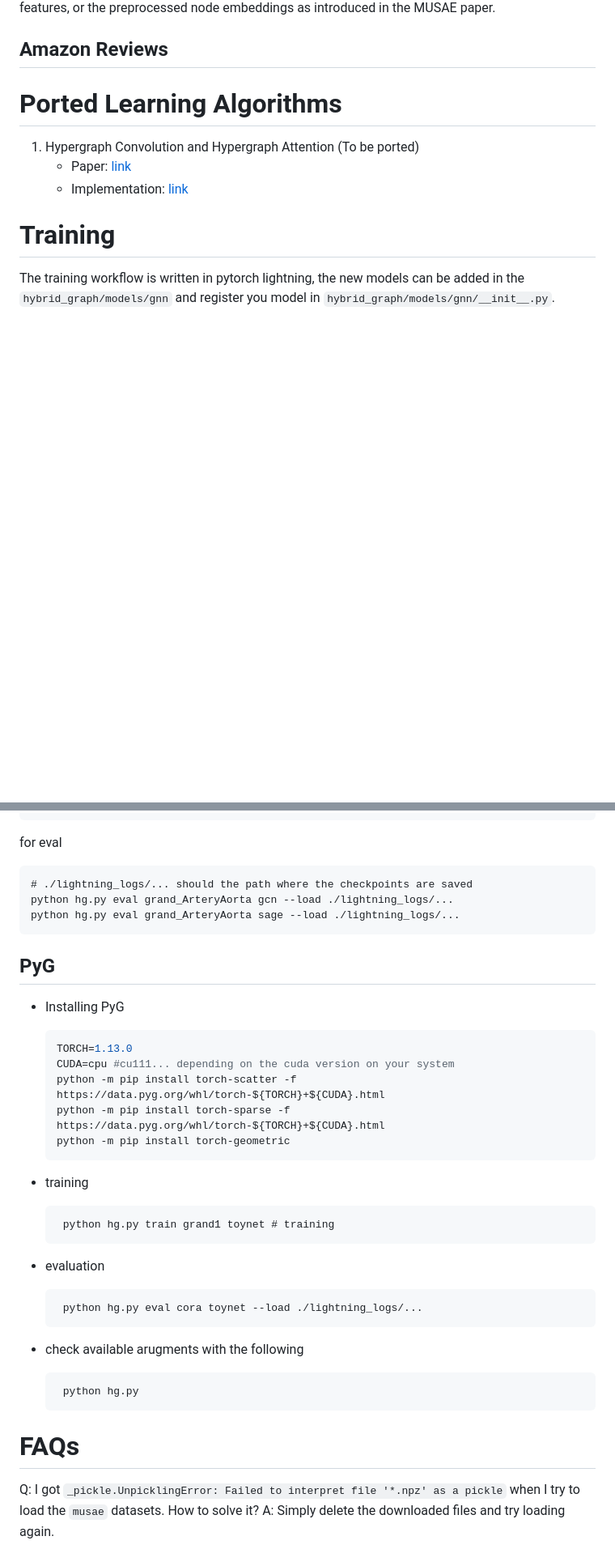
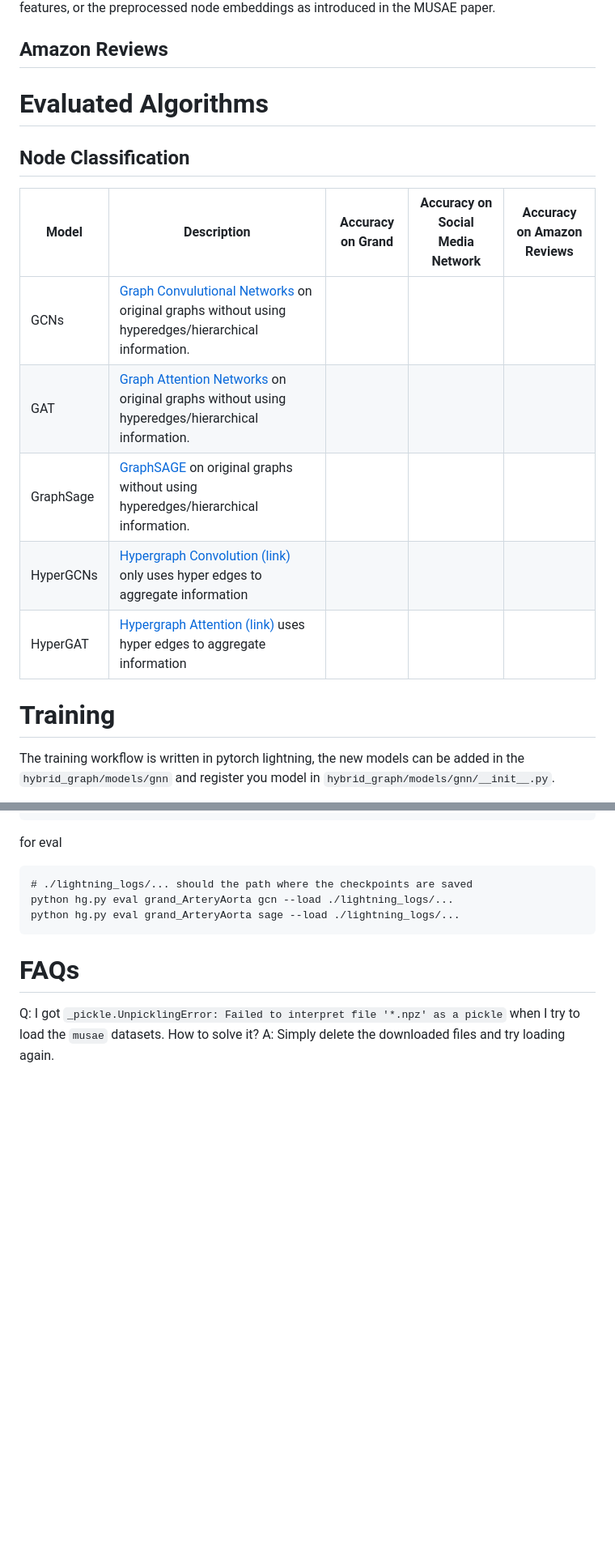
Before and after one commit to Zehui127/hybrid-graph-benchmark, a Markdown page: README.md, 2 parts joined by grey strips. Shown: that part at 81% size. Drawn GitHub-style; blank space fills up the shorter version.

````diff
--- a/README.md
+++ b/README.md
@@ -66,10 +66,17 @@ There are 3 English Wikipedia page-page networks on specific topics (chameleons,
 
 ## Amazon Reviews
 
-# Ported Learning Algorithms
-1. Hypergraph Convolution and Hypergraph Attention (To be ported)
-    * Paper: [link](https://arxiv.org/abs/1901.08150)
-    * Implementation: [link](https://pytorch-geometric.readthedocs.io/en/latest/generated/torch_geometric.nn.conv.HypergraphConv.html#torch_geometric.nn.conv.HypergraphConv)
+# Evaluated Algorithms
+## Node Classification
+
+| Model     | Description                                                                                                                                                                                                                                                        | Accuracy on Grand | Accuracy on Social Media Network | Accuracy on Amazon Reviews |
+|-----------|--------------------------------------------------------------------------------------------------------------------------------------------------------------------------------------------------------------------------------------------------------------------|-------------------|----------------------------------|----------------------------|
+| GCNs      | [Graph Convulutional Networks](https://arxiv.org/abs/1609.02907) on original graphs without using hyperedges/hierarchical information.                                                                                                                             |                   |                                  |                            |
+| GAT       | [Graph Attention Networks](https://personal.utdallas.edu/~fxc190007/courses/20S-7301/GAT-questions.pdf) on original graphs without using hyperedges/hierarchical information.                                                                                      |                   |                                  |                            |
+| GraphSage | [GraphSAGE](https://arxiv.org/abs/1706.02216) on original graphs without using hyperedges/hierarchical information.                                                                                                                                                |                   |                                  |                            |
+| HyperGCNs | [Hypergraph Convolution](https://arxiv.org/abs/1901.08150)[ (link)](https://pytorch-geometric.readthedocs.io/en/latest/generated/torch_geometric.nn.conv.HypergraphConv.html#torch_geometric.nn.conv.HypergraphConv) only uses hyper edges to aggregate information |                   |                                  |                            |
+| HyperGAT  | [Hypergraph Attention](https://arxiv.org/abs/1901.08150)[ (link)](https://pytorch-geometric.readthedocs.io/en/latest/generated/torch_geometric.nn.conv.HypergraphConv.html#torch_geometric.nn.conv.HypergraphConv) uses hyper edges to aggregate information        |                   |                                  |                            |
+
 
 # Training
 The training workflow is written in pytorch lightning, the new models can be added in the ```hybrid_graph/models/gnn``` and register you model in ```hybrid_graph/models/gnn/__init__.py```.
@@ -92,31 +99,6 @@ for eval
 python hg.py eval grand_ArteryAorta gcn --load ./lightning_logs/...
 python hg.py eval grand_ArteryAorta sage --load ./lightning_logs/...
 ```
-## PyG
-
-- Installing PyG
-
-    ```bash
-    TORCH=1.13.0
-    CUDA=cpu #cu111... depending on the cuda version on your system
-    python -m pip install torch-scatter -f https://data.pyg.org/whl/torch-${TORCH}+${CUDA}.html
-    python -m pip install torch-sparse -f https://data.pyg.org/whl/torch-${TORCH}+${CUDA}.html
-    python -m pip install torch-geometric
-    ```
-
-- training
-    ```
-     python hg.py train grand1 toynet # training
-    ```
-
-- evaluation
-    ```bash
-     python hg.py eval cora toynet --load ./lightning_logs/...
-    ```
-- check available arugments with the following
-    ```bash
-     python hg.py
-    ```
 
 # FAQs
 Q: I got ```_pickle.UnpicklingError: Failed to interpret file '*.npz' as a pickle``` when I try to load the ```musae``` datasets. How to solve it?
````
Also changed, not shown: other parts of README.md (+6 -6 lines).
